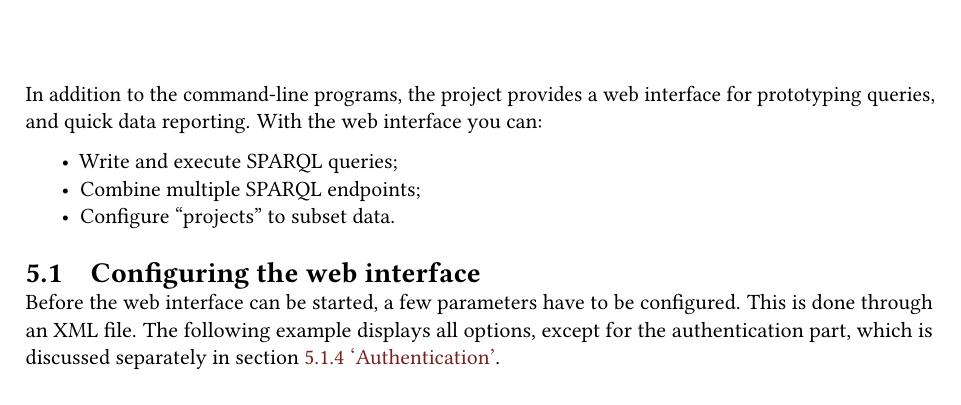
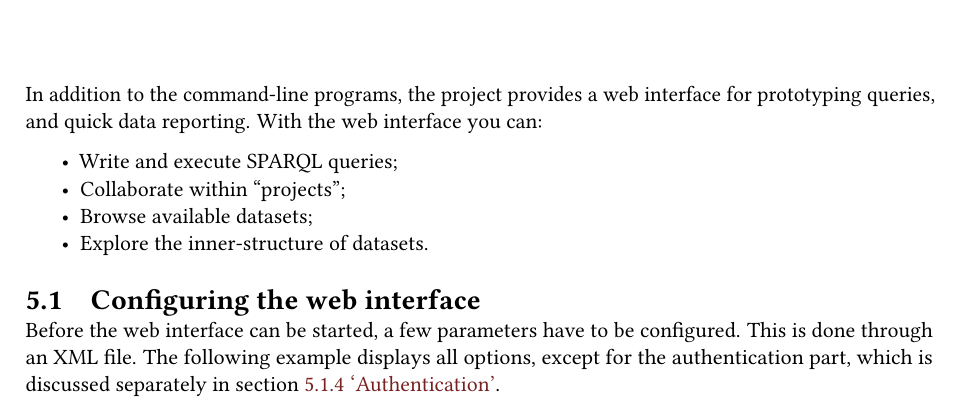
Before and after one commit to UMCUGenetics/sparqling-genomics, a LaTeX book (doc/sparqling-genomics.tex, which reads doc/web-interface.tex): part of page 19 of 39, cut so that both start at the same text. Compiled offline with pdfLaTeX; a LaTeX package or settings file that is missing is left out.

Commit message:
doc: Update the “added-value” items for the web interface.
* doc/web-interface.tex: Update the “added-value” items for the web
  interface.

```diff
--- a/doc/web-interface.tex
+++ b/doc/web-interface.tex
@@ -6,8 +6,9 @@
   web interface you can:
   \begin{itemize}
   \item Write and execute SPARQL queries;
-  \item Combine multiple SPARQL endpoints;
-  \item Configure ``projects'' to subset data.
+  \item Collaborate within ``projects'';
+  \item Browse available datasets;
+  \item Explore the inner-structure of datasets.
   \end{itemize}
 
 \section{Configuring the web interface}
```
